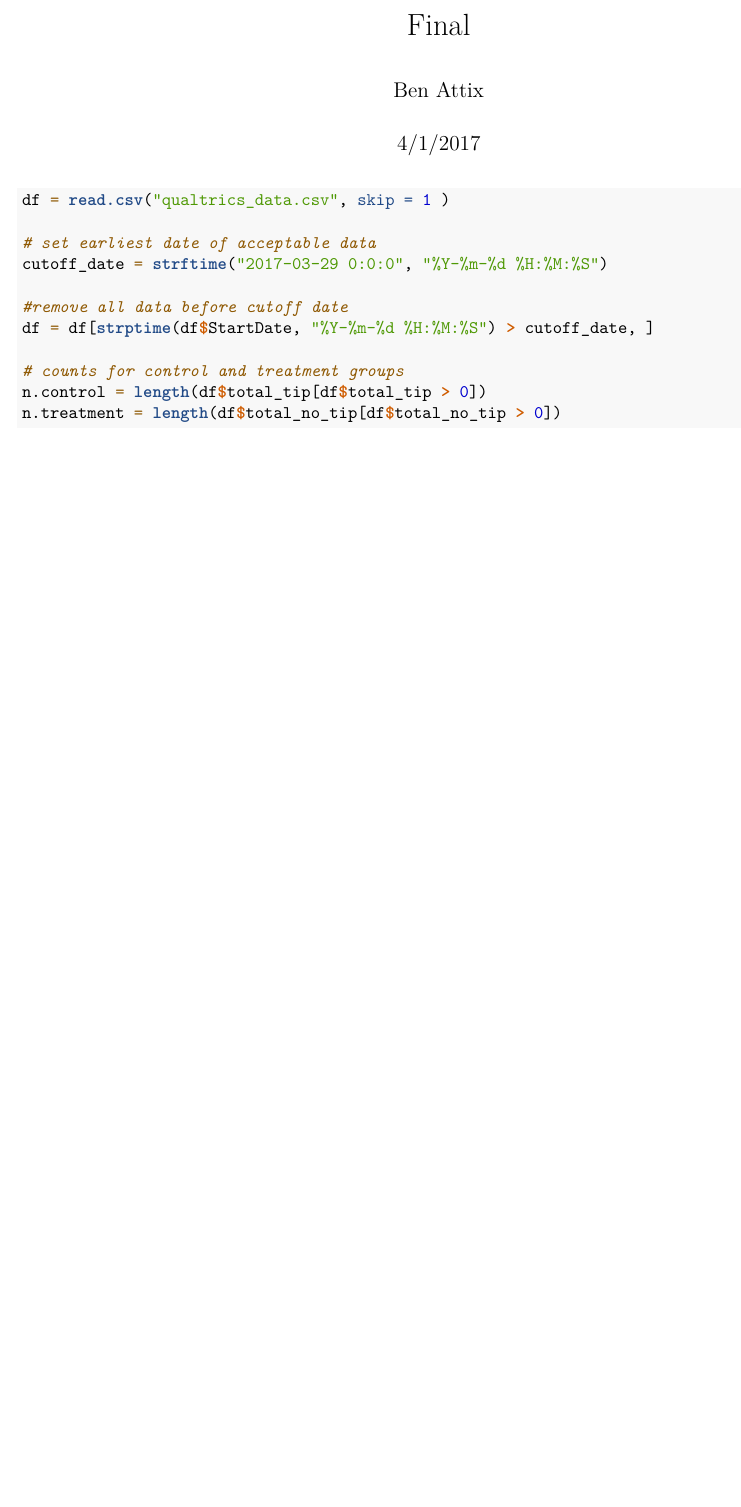
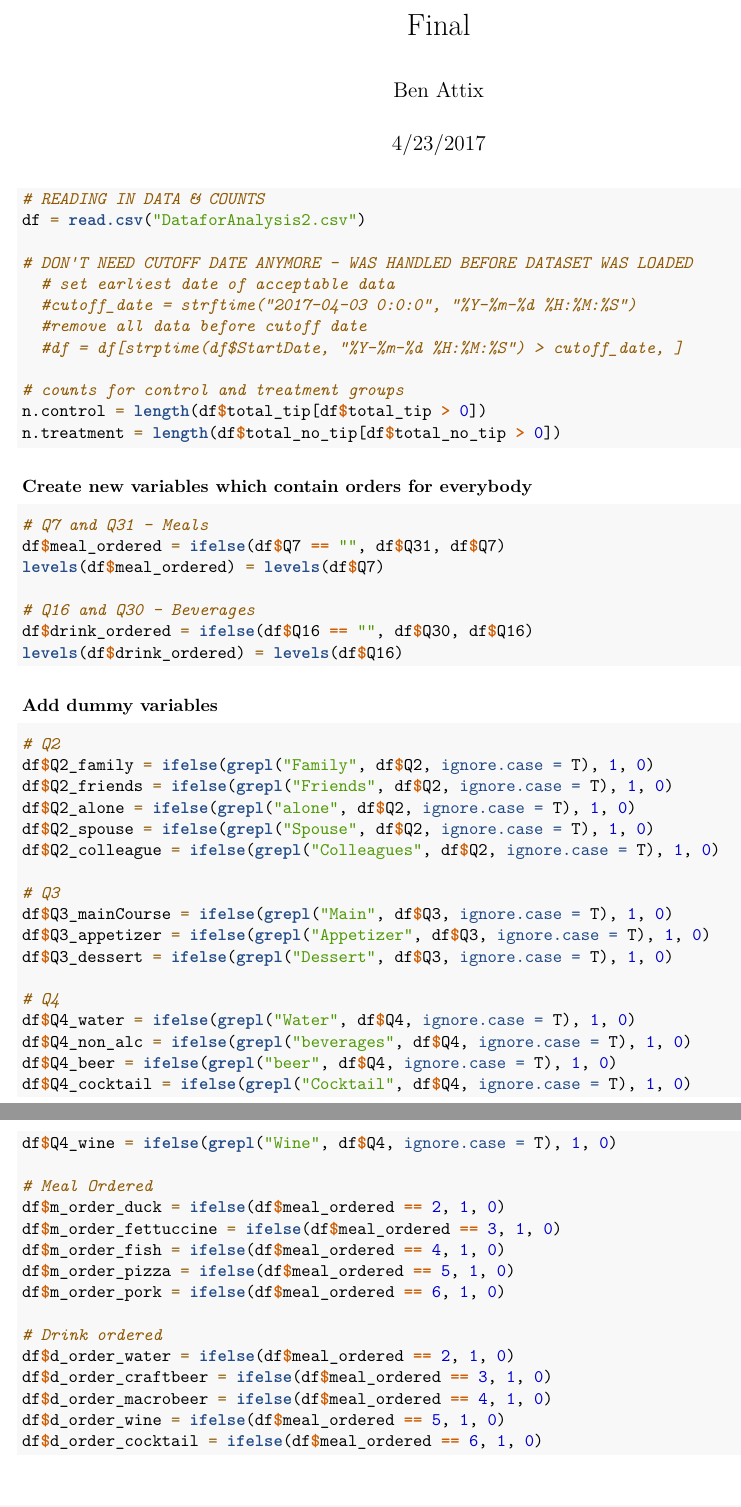
Before and after one commit to benattix/w241-Final-Project, an R Markdown document (w241_survey_eda.Rmd): part of the page before the commit and two parts of pages 1 and 2 of 2 after it, the two joined at a grey line, cut so that both start at the same text, the shorter picture padded with empty space. Rendered offline with R 4.5, knitr and Pandoc, then LaTeX, with nearby package versions.

Commit message:
Dummy variables and some transformations added

````diff
--- a/w241_survey_eda.Rmd
+++ b/w241_survey_eda.Rmd
@@ -1,7 +1,7 @@
 ---
 title: "Final"
 author: "Ben Attix"
-date: "4/1/2017"
+date: "4/23/2017"
 output: pdf_document
 ---
 
@@ -11,15 +10,64 @@ setwd("~/Desktop/w241-Final-Project/")
 ```
 
 ```{r}
-df = read.csv("qualtrics_data.csv", skip = 1 )
+# READING IN DATA & COUNTS
+df = read.csv("DataforAnalysis2.csv")
 
-# set earliest date of acceptable data
-cutoff_date = strftime("2017-03-29 0:0:0", "%Y-%m-%d %H:%M:%S")
-
-#remove all data before cutoff date
-df = df[strptime(df$StartDate, "%Y-%m-%d %H:%M:%S") > cutoff_date, ]
+# DON'T NEED CUTOFF DATE ANYMORE - WAS HANDLED BEFORE DATASET WAS LOADED
+  # set earliest date of acceptable data
+  #cutoff_date = strftime("2017-04-03 0:0:0", "%Y-%m-%d %H:%M:%S")
+  #remove all data before cutoff date
+  #df = df[strptime(df$StartDate, "%Y-%m-%d %H:%M:%S") > cutoff_date, ]
 
 # counts for control and treatment groups
 n.control = length(df$total_tip[df$total_tip > 0])
 n.treatment = length(df$total_no_tip[df$total_no_tip > 0])
 ```
+
+### Create new variables which contain orders for everybody
+```{r}
+# Q7 and Q31 - Meals
+df$meal_ordered = ifelse(df$Q7 == "", df$Q31, df$Q7)
+levels(df$meal_ordered) = levels(df$Q7)
+
+# Q16 and Q30 - Beverages
+df$drink_ordered = ifelse(df$Q16 == "", df$Q30, df$Q16)
+levels(df$drink_ordered) = levels(df$Q16)
+```
+
+### Add dummy variables
+```{r}
+# Q2
+df$Q2_family = ifelse(grepl("Family", df$Q2, ignore.case = T), 1, 0)
+df$Q2_friends = ifelse(grepl("Friends", df$Q2, ignore.case = T), 1, 0)
+df$Q2_alone = ifelse(grepl("alone", df$Q2, ignore.case = T), 1, 0)
+df$Q2_spouse = ifelse(grepl("Spouse", df$Q2, ignore.case = T), 1, 0)
+df$Q2_colleague = ifelse(grepl("Colleagues", df$Q2, ignore.case = T), 1, 0)
+
+# Q3
+df$Q3_mainCourse = ifelse(grepl("Main", df$Q3, ignore.case = T), 1, 0)
+df$Q3_appetizer = ifelse(grepl("Appetizer", df$Q3, ignore.case = T), 1, 0)
+df$Q3_dessert = ifelse(grepl("Dessert", df$Q3, ignore.case = T), 1, 0)
+
+# Q4
+df$Q4_water = ifelse(grepl("Water", df$Q4, ignore.case = T), 1, 0)
+df$Q4_non_alc = ifelse(grepl("beverages", df$Q4, ignore.case = T), 1, 0)
+df$Q4_beer = ifelse(grepl("beer", df$Q4, ignore.case = T), 1, 0)
+df$Q4_cocktail = ifelse(grepl("Cocktail", df$Q4, ignore.case = T), 1, 0)
+df$Q4_wine = ifelse(grepl("Wine", df$Q4, ignore.case = T), 1, 0)
+
+# Meal Ordered
+df$m_order_duck = ifelse(df$meal_ordered == 2, 1, 0)
+df$m_order_fettuccine = ifelse(df$meal_ordered == 3, 1, 0)
+df$m_order_fish = ifelse(df$meal_ordered == 4, 1, 0)
+df$m_order_pizza = ifelse(df$meal_ordered == 5, 1, 0)
+df$m_order_pork = ifelse(df$meal_ordered == 6, 1, 0)
+
+# Drink ordered
+df$d_order_water = ifelse(df$meal_ordered == 2, 1, 0)
+df$d_order_craftbeer = ifelse(df$meal_ordered == 3, 1, 0)
+df$d_order_macrobeer = ifelse(df$meal_ordered == 4, 1, 0)
+df$d_order_wine = ifelse(df$meal_ordered == 5, 1, 0)
+df$d_order_cocktail = ifelse(df$meal_ordered == 6, 1, 0)
+
+```
````
Also changed, not shown: w241_survey_eda.Rmd (1 more changed lines).
